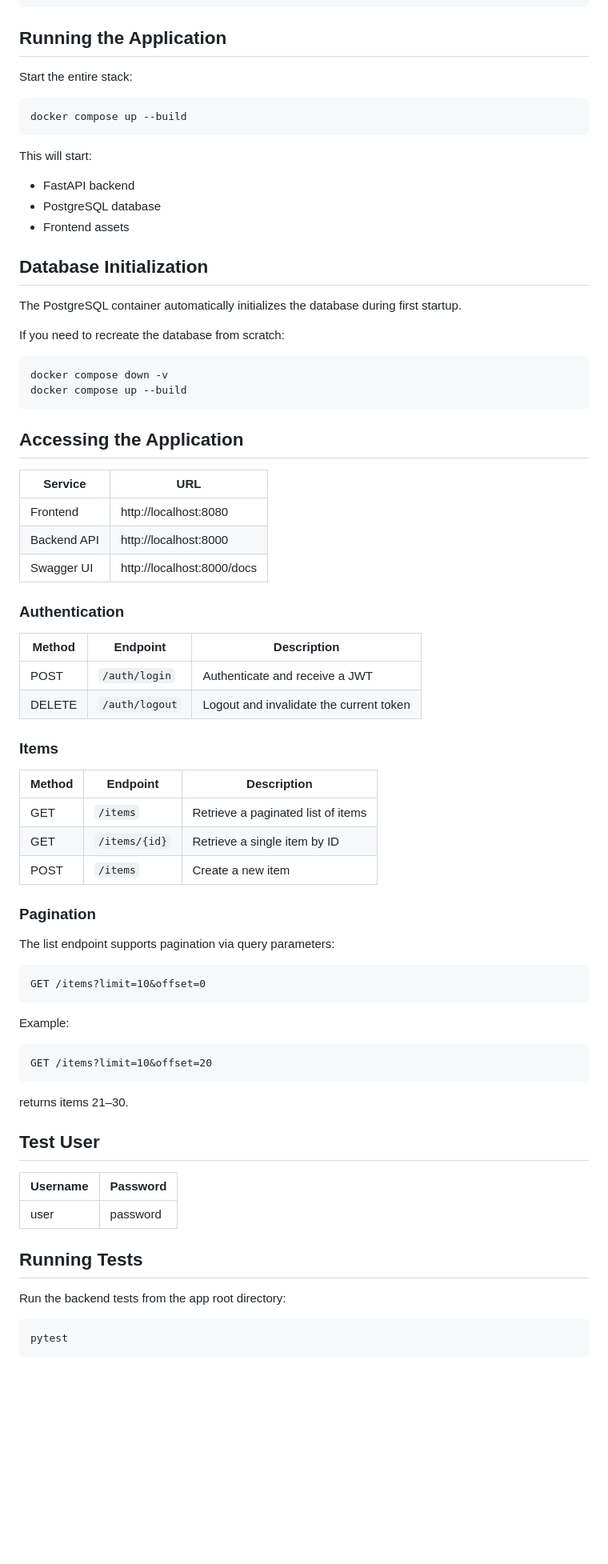
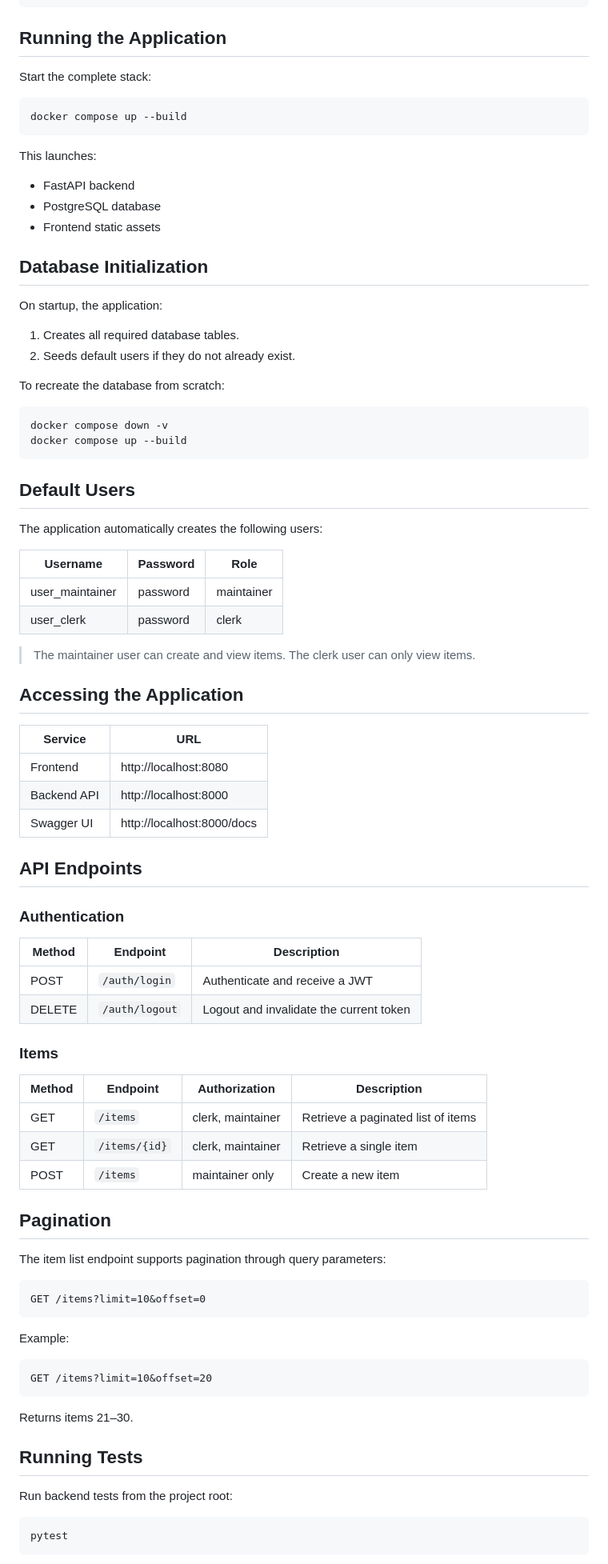
Before and after one commit to brobbio/api_test, a Markdown page: README.md, the part around one of its changes. Shown at 80% size. Drawn GitHub-style; blank space fills up the shorter version.

````diff
--- a/README.md
+++ b/README.md
@@ -60,56 +74,71 @@ A simple full-stack application for storing and retrieving items. The project co
 
 ## Running the Application
 
-Start the entire stack:
+Start the complete stack:
 
 ```bash
 docker compose up --build
 ```
 
-This will start:
+This launches:
 
-* FastAPI backend
-* PostgreSQL database
-* Frontend assets
+- FastAPI backend
+- PostgreSQL database
+- Frontend static assets
 
 ## Database Initialization
 
-The PostgreSQL container automatically initializes the database during first startup.
+On startup, the application:
 
-If you need to recreate the database from scratch:
+1. Creates all required database tables.
+2. Seeds default users if they do not already exist.
+
+To recreate the database from scratch:
 
 ```bash
 docker compose down -v
 docker compose up --build
 ```
 
+## Default Users
+
+The application automatically creates the following users:
+
+| Username | Password | Role |
+|----------|----------|------|
+| user_maintainer | password | maintainer |
+| user_clerk | password | clerk |
+
+> The maintainer user can create and view items. The clerk user can only view items.
+
 ## Accessing the Application
 
-| Service     | URL                        |
-| ----------- | -------------------------- |
-| Frontend    | http://localhost:8080      |
-| Backend API | http://localhost:8000      |
-| Swagger UI  | http://localhost:8000/docs |
+| Service | URL |
+|----------|-----|
+| Frontend | http://localhost:8080 |
+| Backend API | http://localhost:8000 |
+| Swagger UI | http://localhost:8000/docs |
 
+## API Endpoints
 
 ### Authentication
 
-| Method | Endpoint       | Description                             |
-| ------ | -------------- | --------------------------------------- |
-| POST   | `/auth/login`  | Authenticate and receive a JWT          |
+| Method | Endpoint | Description |
+|----------|----------|-------------|
+| POST | `/auth/login` | Authenticate and receive a JWT |
 | DELETE | `/auth/logout` | Logout and invalidate the current token |
 
 ### Items
 
-| Method | Endpoint      | Description                        |
-| ------ | ------------- | ---------------------------------- |
-| GET    | `/items`      | Retrieve a paginated list of items |
-| GET    | `/items/{id}` | Retrieve a single item by ID       |
-| POST   | `/items`      | Create a new item                  |
+| Method | Endpoint | Authorization | Description |
+|----------|----------|---------------|-------------|
+| GET | `/items` | clerk, maintainer | Retrieve a paginated list of items |
+| GET | `/items/{id}` | clerk, maintainer | Retrieve a single item |
+| POST | `/items` | maintainer only | Create a new item |
 
-### Pagination
+## Pagination
 
-The list endpoint supports pagination via query parameters:
+The item list endpoint supports pagination through query parameters:
 
 ```http
 GET /items?limit=10&offset=0
@@ -121,17 +150,11 @@ Example:
 GET /items?limit=10&offset=20
 ```
 
-returns items 21–30.
-
-## Test User
-
-| Username | Password |
-| -------- | -------- |
-| user     | password |
+Returns items 21–30.
 
 ## Running Tests
 
-Run the backend tests from the app root directory:
+Run backend tests from the project root:
 
 ```bash
 pytest
````
Also changed, not shown: other parts of README.md (+59 -24 lines).
